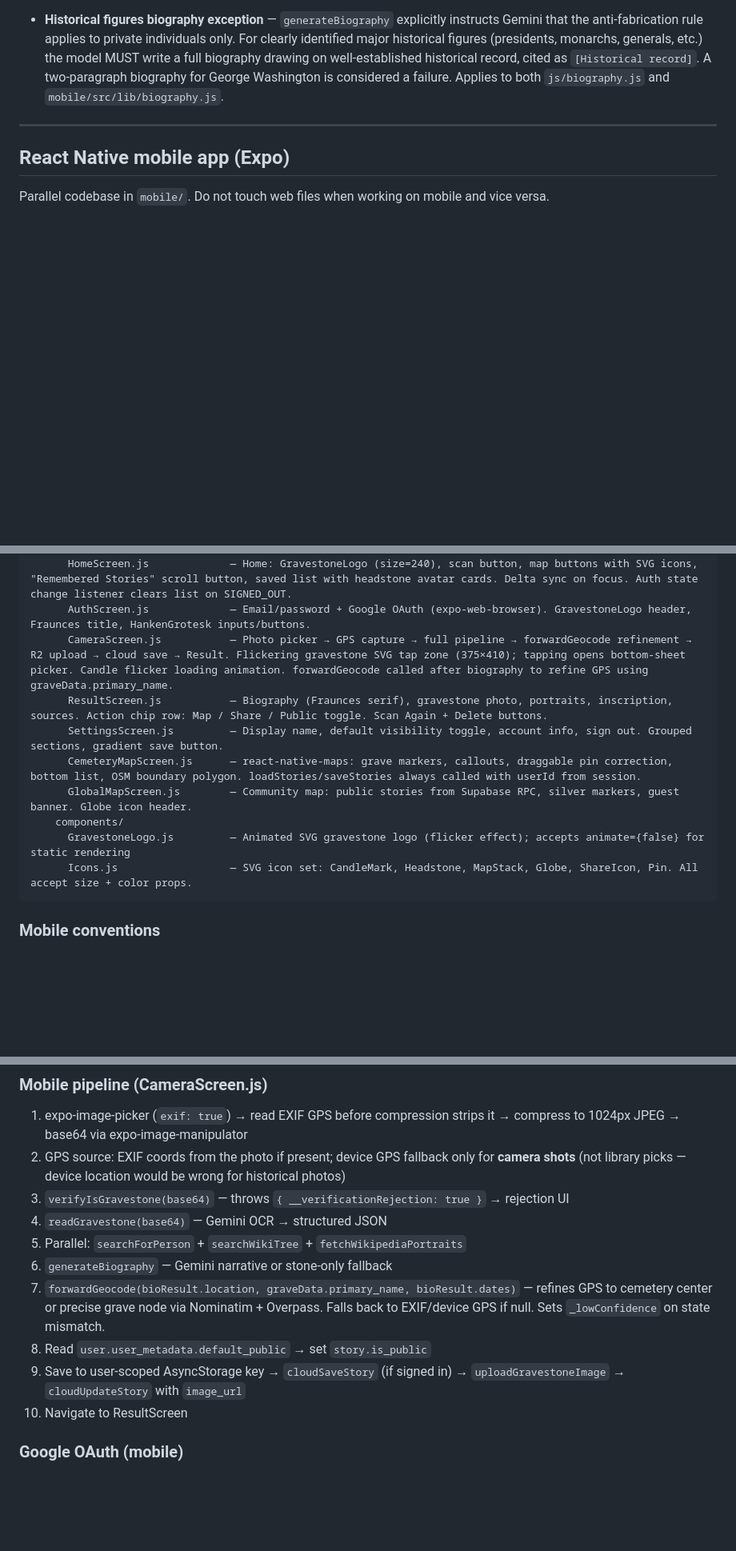
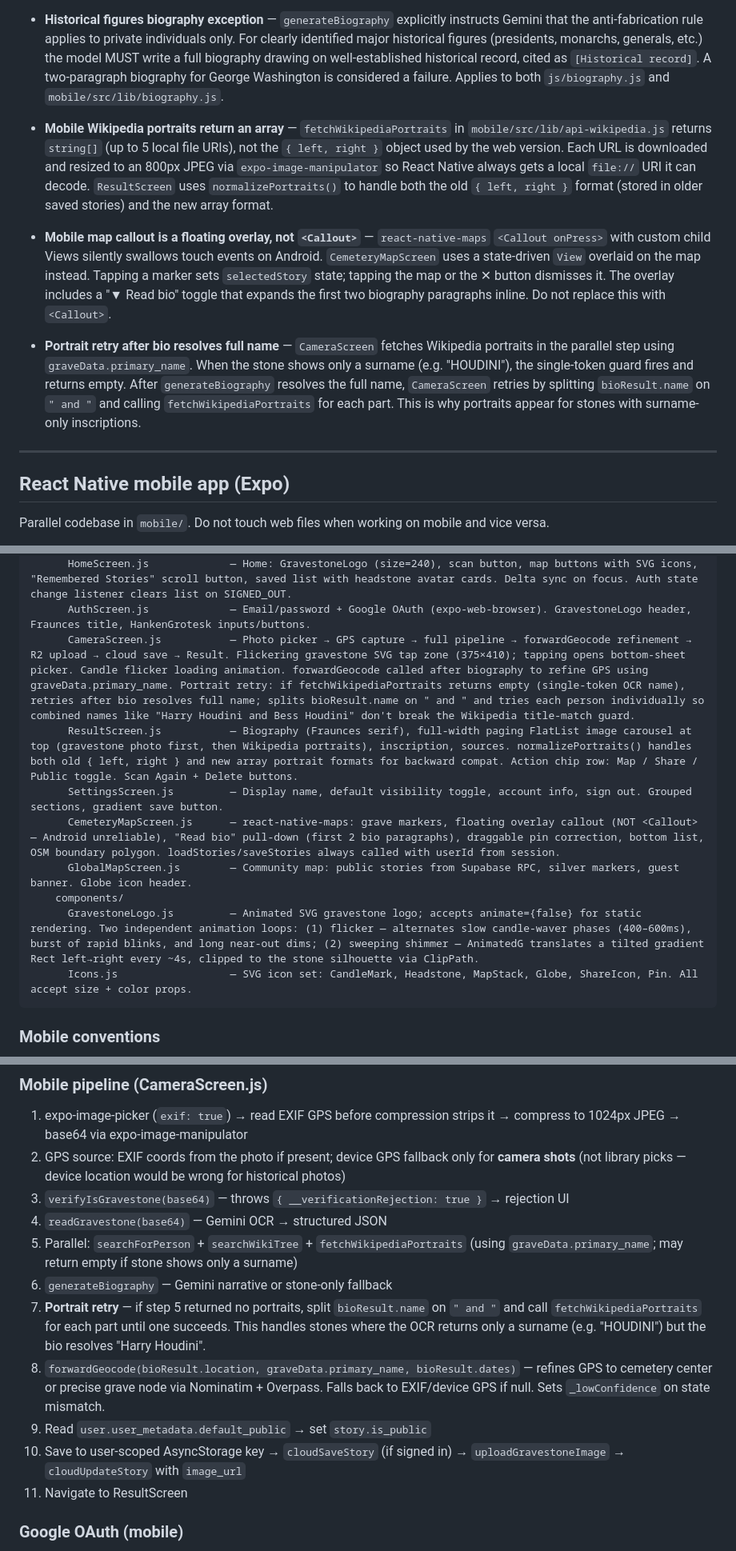
Before and after one commit to J3K420/Gravestory, a Markdown page: CLAUDE.md, 3 parts joined by grey strips. Shown at 80% size. GitHub-like rendering; blank space fills up the shorter version.

Commit message:
Update CLAUDE.md for session 9 changes
Documents: GravestoneLogo shimmer+flicker rework, ResultScreen image carousel,
CemeteryMapScreen floating overlay callout + Read bio, api-wikipedia array
return + expo-image-manipulator resize, CameraScreen portrait retry logic.
New key-behaviors entries for all four.

Co-Authored-By: Claude Sonnet 4.6 <noreply@anthropic.com>

````diff
--- a/CLAUDE.md
+++ b/CLAUDE.md
@@ -180,6 +180,12 @@ Built for one-handed use in a cemetery. Service worker caches the app shell (`gr
 
 - **Historical figures biography exception** — `generateBiography` explicitly instructs Gemini that the anti-fabrication rule applies to private individuals only. For clearly identified major historical figures (presidents, monarchs, generals, etc.) the model MUST write a full biography drawing on well-established historical record, cited as `[Historical record]`. A two-paragraph biography for George Washington is considered a failure. Applies to both `js/biography.js` and `mobile/src/lib/biography.js`.
 
+- **Mobile Wikipedia portraits return an array** — `fetchWikipediaPortraits` in `mobile/src/lib/api-wikipedia.js` returns `string[]` (up to 5 local file URIs), not the `{ left, right }` object used by the web version. Each URL is downloaded and resized to an 800px JPEG via `expo-image-manipulator` so React Native always gets a local `file://` URI it can decode. `ResultScreen` uses `normalizePortraits()` to handle both the old `{ left, right }` format (stored in older saved stories) and the new array format.
+
+- **Mobile map callout is a floating overlay, not `<Callout>`** — `react-native-maps` `<Callout onPress>` with custom child Views silently swallows touch events on Android. `CemeteryMapScreen` uses a state-driven `View` overlaid on the map instead. Tapping a marker sets `selectedStory` state; tapping the map or the ✕ button dismisses it. The overlay includes a "▼ Read bio" toggle that expands the first two biography paragraphs inline. Do not replace this with `<Callout>`.
+
+- **Portrait retry after bio resolves full name** — `CameraScreen` fetches Wikipedia portraits in the parallel step using `graveData.primary_name`. When the stone shows only a surname (e.g. "HOUDINI"), the single-token guard fires and returns empty. After `generateBiography` resolves the full name, `CameraScreen` retries by splitting `bioResult.name` on `" and "` and calling `fetchWikipediaPortraits` for each part. This is why portraits appear for stones with surname-only inscriptions.
+
 ---
 
 ## React Native mobile app (Expo)
@@ -258,13 +264,13 @@ mobile/
     screens/
       HomeScreen.js             — Home: GravestoneLogo (size=240), scan button, map buttons with SVG icons, "Remembered Stories" scroll button, saved list with headstone avatar cards. Delta sync on focus. Auth state change listener clears list on SIGNED_OUT.
       AuthScreen.js             — Email/password + Google OAuth (expo-web-browser). GravestoneLogo header, Fraunces title, HankenGrotesk inputs/buttons.
-      CameraScreen.js           — Photo picker → GPS capture → full pipeline → forwardGeocode refinement → R2 upload → cloud save → Result. Flickering gravestone SVG tap zone (375×410); tapping opens bottom-sheet picker. Candle flicker loading animation. forwardGeocode called after biography to refine GPS using graveData.primary_name.
-      ResultScreen.js           — Biography (Fraunces serif), gravestone photo, portraits, inscription, sources. Action chip row: Map / Share / Public toggle. Scan Again + Delete buttons.
+      CameraScreen.js           — Photo picker → GPS capture → full pipeline → forwardGeocode refinement → R2 upload → cloud save → Result. Flickering gravestone SVG tap zone (375×410); tapping opens bottom-sheet picker. Candle flicker loading animation. forwardGeocode called after biography to refine GPS using graveData.primary_name. Portrait retry: if fetchWikipediaPortraits returns empty (single-token OCR name), retries after bio resolves full name; splits bioResult.name on " and " and tries each person individually so combined names like "Harry Houdini and Bess Houdini" don't break the Wikipedia title-match guard.
+      ResultScreen.js           — Biography (Fraunces serif), full-width paging FlatList image carousel at top (gravestone photo first, then Wikipedia portraits), inscription, sources. normalizePortraits() handles both old { left, right } and new array portrait formats for backward compat. Action chip row: Map / Share / Public toggle. Scan Again + Delete buttons.
       SettingsScreen.js         — Display name, default visibility toggle, account info, sign out. Grouped sections, gradient save button.
-      CemeteryMapScreen.js      — react-native-maps: grave markers, callouts, draggable pin correction, bottom list, OSM boundary polygon. loadStories/saveStories always called with userId from session.
+      CemeteryMapScreen.js      — react-native-maps: grave markers, floating overlay callout (NOT <Callout> — Android unreliable), "Read bio" pull-down (first 2 bio paragraphs), draggable pin correction, bottom list, OSM boundary polygon. loadStories/saveStories always called with userId from session.
       GlobalMapScreen.js        — Community map: public stories from Supabase RPC, silver markers, guest banner. Globe icon header.
     components/
-      GravestoneLogo.js         — Animated SVG gravestone logo (flicker effect); accepts animate={false} for static rendering
+      GravestoneLogo.js         — Animated SVG gravestone logo; accepts animate={false} for static rendering. Two independent animation loops: (1) flicker — alternates slow candle-waver phases (400–600ms), burst of rapid blinks, and long near-out dims; (2) sweeping shimmer — AnimatedG translates a tilted gradient Rect left→right every ~4s, clipped to the stone silhouette via ClipPath.
       Icons.js                  — SVG icon set: CandleMark, Headstone, MapStack, Globe, ShareIcon, Pin. All accept size + color props.
 ```
 
@@ -282,12 +288,13 @@ mobile/
 2. GPS source: EXIF coords from the photo if present; device GPS fallback only for **camera shots** (not library picks — device location would be wrong for historical photos)
 3. `verifyIsGravestone(base64)` — throws `{ __verificationRejection: true }` → rejection UI
 4. `readGravestone(base64)` — Gemini OCR → structured JSON
-5. Parallel: `searchForPerson` + `searchWikiTree` + `fetchWikipediaPortraits`
+5. Parallel: `searchForPerson` + `searchWikiTree` + `fetchWikipediaPortraits` (using `graveData.primary_name`; may return empty if stone shows only a surname)
 6. `generateBiography` — Gemini narrative or stone-only fallback
-7. `forwardGeocode(bioResult.location, graveData.primary_name, bioResult.dates)` — refines GPS to cemetery center or precise grave node via Nominatim + Overpass. Falls back to EXIF/device GPS if null. Sets `_lowConfidence` on state mismatch.
-8. Read `user.user_metadata.default_public` → set `story.is_public`
-9. Save to user-scoped AsyncStorage key → `cloudSaveStory` (if signed in) → `uploadGravestoneImage` → `cloudUpdateStory` with `image_url`
-10. Navigate to ResultScreen
+7. **Portrait retry** — if step 5 returned no portraits, split `bioResult.name` on `" and "` and call `fetchWikipediaPortraits` for each part until one succeeds. This handles stones where the OCR returns only a surname (e.g. "HOUDINI") but the bio resolves "Harry Houdini".
+8. `forwardGeocode(bioResult.location, graveData.primary_name, bioResult.dates)` — refines GPS to cemetery center or precise grave node via Nominatim + Overpass. Falls back to EXIF/device GPS if null. Sets `_lowConfidence` on state mismatch.
+9. Read `user.user_metadata.default_public` → set `story.is_public`
+10. Save to user-scoped AsyncStorage key → `cloudSaveStory` (if signed in) → `uploadGravestoneImage` → `cloudUpdateStory` with `image_url`
+11. Navigate to ResultScreen
 
 ### Google OAuth (mobile)
 
````
Also changed, not shown: other parts of CLAUDE.md (+1 -1 lines).
